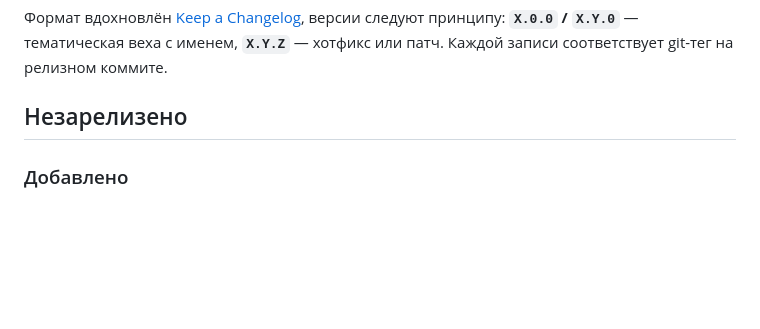
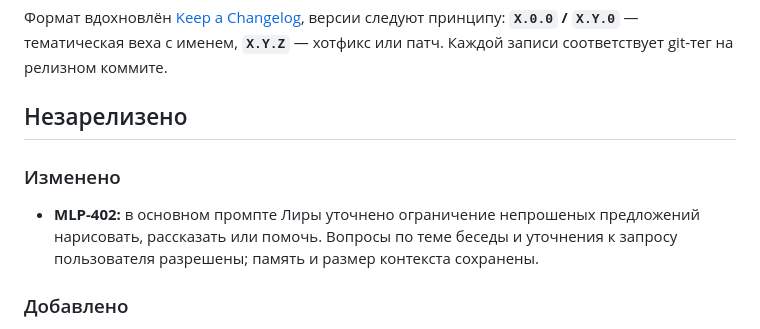
Before and after one commit to coffian-mlp/mlp-evening.ru, a Markdown page: CHANGELOG.md, the part around the change. Rendered like a GitHub page; blank space fills up the shorter version.

Commit message:
MLP-402: document backlog closure and Lyra prompt clarification

```diff
--- a/CHANGELOG.md
+++ b/CHANGELOG.md
@@ -7,6 +7,10 @@
 Каждой записи соответствует git-тег на релизном коммите.
 
 ## Незарелизено
+
+### Изменено
+
+- **MLP-402:** в основном промпте Лиры уточнено ограничение непрошеных предложений нарисовать, рассказать или помочь. Вопросы по теме беседы и уточнения к запросу пользователя разрешены; память и размер контекста сохранены.
 
 ### Добавлено
 
```
Also changed, not shown: TODO.md (+2 -0 lines).
